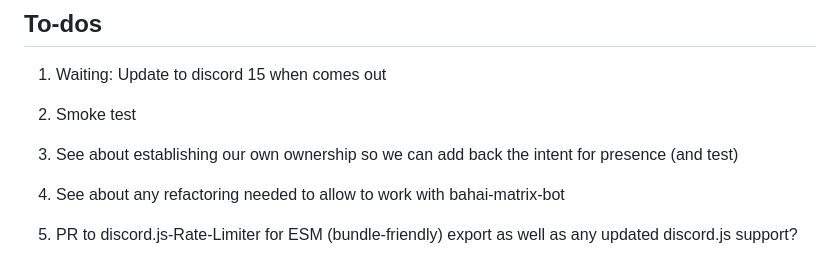
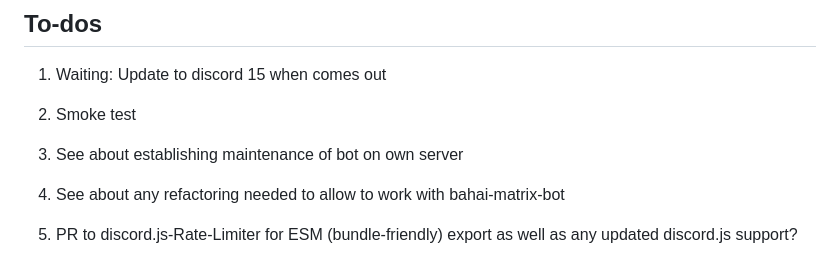
Before and after one commit to bahaidev/bahaibot, a Markdown page: README.md, the part around the change. Drawn GitHub-style.

Commit message:
docs: todos

```diff
--- a/README.md
+++ b/README.md
@@ -210,8 +210,7 @@ See [CONTRIBUTING.md](./CONTRIBUTING.md).
 1. Waiting: Update to discord 15 when comes out
 
 1. Smoke test
-1. See about establishing our own ownership so we can add back the intent
-    for presence (and test)
+1. See about establishing maintenance of bot on own server
 
 1. See about any refactoring needed to allow to work with bahai-matrix-bot
   1. PR to discord.js-Rate-Limiter for
```
